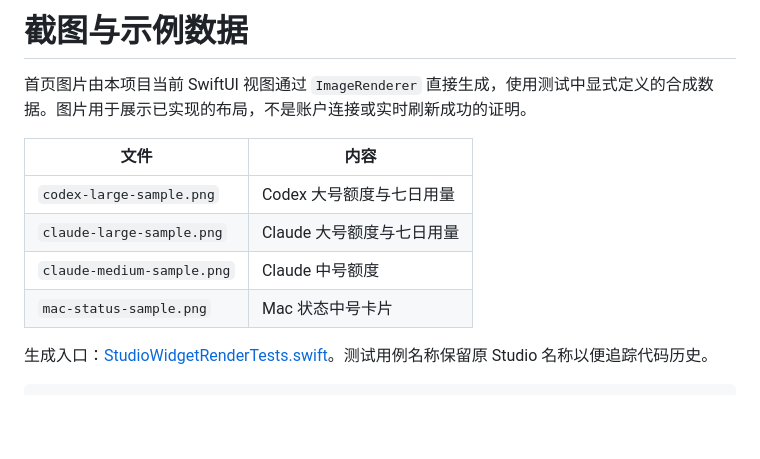
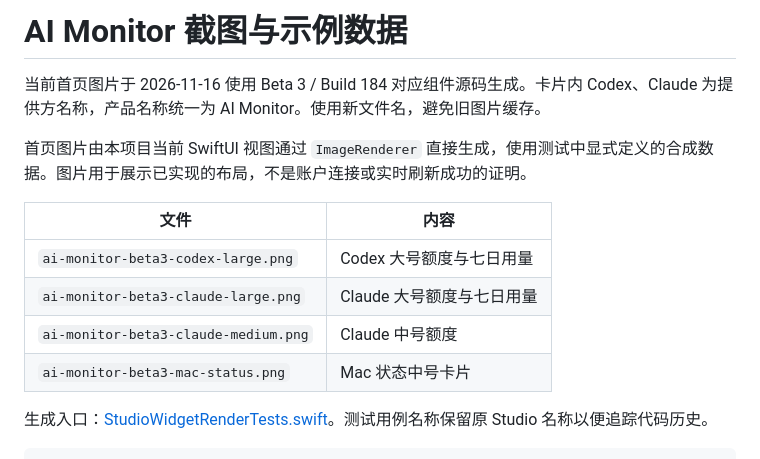
Before and after one commit to hui77anna/AI-Monitor, a Markdown page: docs/ai-monitor/SCREENSHOTS.md, the part around the change. Rendered like a GitHub page; blank space fills up the shorter version.

```diff
--- a/docs/ai-monitor/SCREENSHOTS.md
+++ b/docs/ai-monitor/SCREENSHOTS.md
@@ -1,13 +1,15 @@
-# 截图与示例数据
+# AI Monitor 截图与示例数据
+
+当前首页图片于 2026-11-16 使用 Beta 3 / Build 184 对应组件源码生成。卡片内 Codex、Claude 为提供方名称，产品名称统一为 AI Monitor。使用新文件名，避免旧图片缓存。
 
 首页图片由本项目当前 SwiftUI 视图通过 `ImageRenderer` 直接生成，使用测试中显式定义的合成数据。图片用于展示已实现的布局，不是账户连接或实时刷新成功的证明。
 
 | 文件 | 内容 |
 | --- | --- |
-| `codex-large-sample.png` | Codex 大号额度与七日用量 |
-| `claude-large-sample.png` | Claude 大号额度与七日用量 |
-| `claude-medium-sample.png` | Claude 中号额度 |
-| `mac-status-sample.png` | Mac 状态中号卡片 |
+| `ai-monitor-beta3-codex-large.png` | Codex 大号额度与七日用量 |
+| `ai-monitor-beta3-claude-large.png` | Claude 大号额度与七日用量 |
+| `ai-monitor-beta3-claude-medium.png` | Claude 中号额度 |
+| `ai-monitor-beta3-mac-status.png` | Mac 状态中号卡片 |
 
 生成入口：[StudioWidgetRenderTests.swift](../../Tests/CodexBarTests/StudioWidgetRenderTests.swift)。测试用例名称保留原 Studio 名称以便追踪代码历史。
 
```
Also changed, not shown: README.md (+9 -9 lines), docs/ai-monitor/ai-monitor-beta3-claude-large.png (added), docs/ai-monitor/ai-monitor-beta3-claude-medium.png (added), docs/ai-monitor/ai-monitor-beta3-mac-status.png (added), 1 other file.
